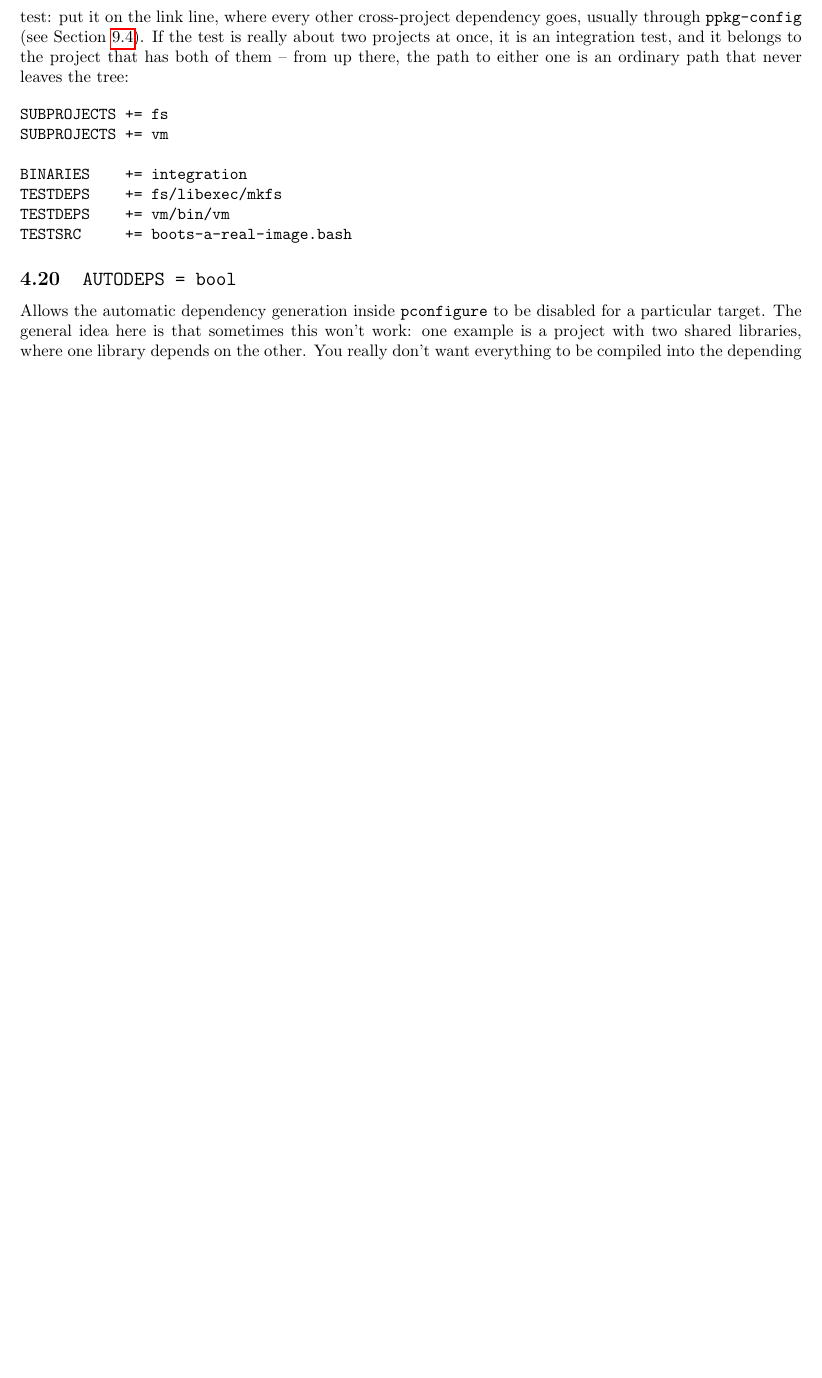
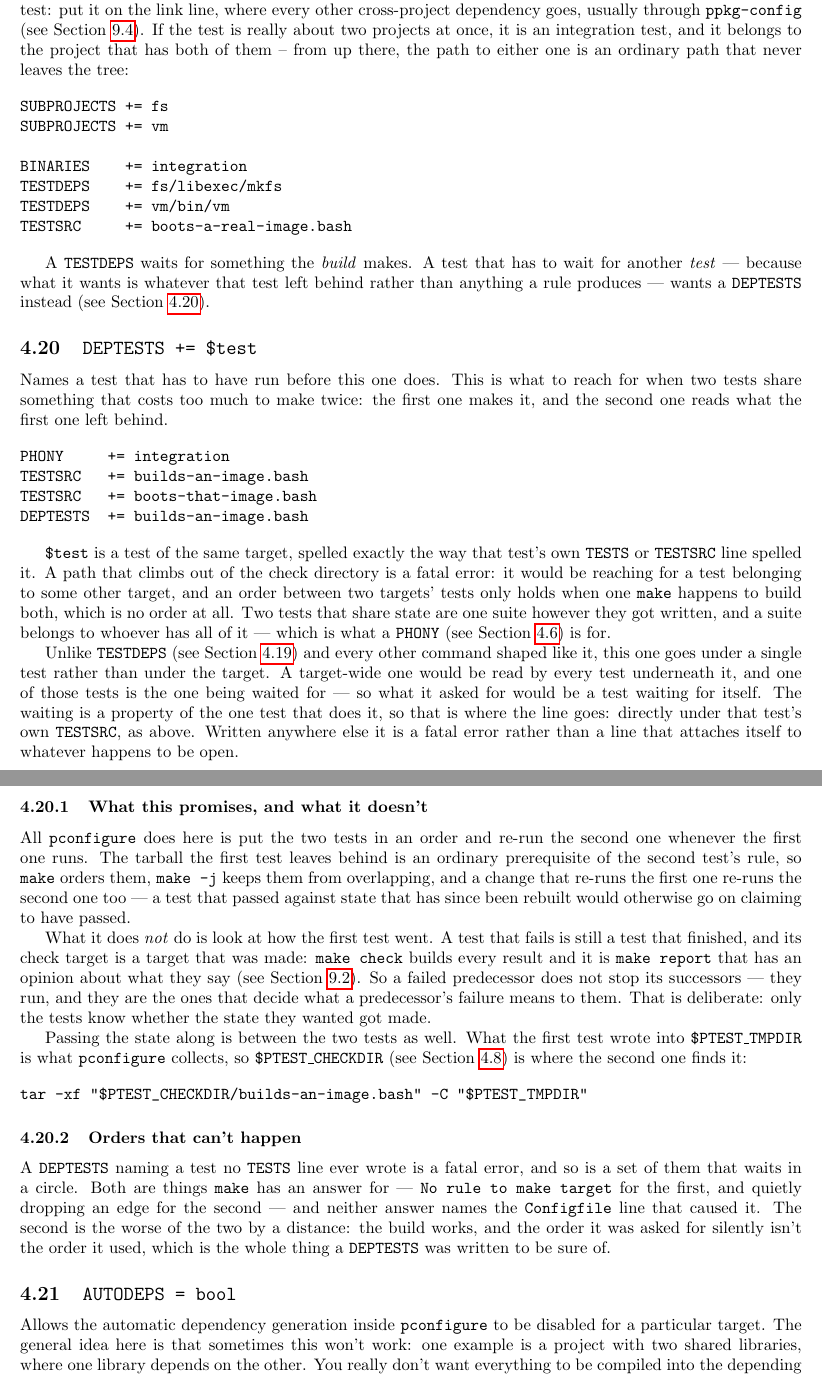
Before and after one commit to palmer-dabbelt/pconfigure, a LaTeX document (doc/pconfigure.tex): part of page 14 of 29 before the commit and two parts of pages 14 and 15 of 30 after it, the two joined at a grey line, cut so that both start at the same text, the shorter picture padded with empty space. Compiled offline with pdfLaTeX.

Commit message:
doc: Document DEPTESTS and PTEST_CHECKDIR
Writes up what a DEPTESTS orders, what it deliberately doesn't promise
-- it never looks at whether the test it waited for passed -- and why
it goes under a single test rather than under the target the way a
TESTDEPS does.  Also the two orders it refuses, and $PTEST_CHECKDIR,
which is how the waiting test actually reads what it waited for.

TESTDEPS gets a pointer to it, since "wait for something the build
makes" and "wait for something another test makes" are next to each
other in the manual and next to each other in whatever somebody is
trying to write.

Assisted-by: Claude Opus 5 <noreply@anthropic.com>
Signed-off-by: Palmer Dabbelt <palmer@dabbelt.com>

```diff
--- a/doc/pconfigure.tex
+++ b/doc/pconfigure.tex
@@ -910,6 +921,85 @@ TESTDEPS    += vm/bin/vm
 TESTSRC     += boots-a-real-image.bash
 \end{verbatim}
 
+A \texttt{TESTDEPS} waits for something the \textit{build} makes.  A
+test that has to wait for another \textit{test} --- because what it
+wants is whatever that test left behind rather than anything a rule
+produces --- wants a \texttt{DEPTESTS} instead (see
+Section~\ref{cmd:deptests}).
+
+\subsection{\texttt{DEPTESTS += \$test} \label{cmd:deptests}}
+
+Names a test that has to have run before this one does.  This is what
+to reach for when two tests share something that costs too much to
+make twice: the first one makes it, and the second one reads what the
+first one left behind.
+
+\begin{verbatim}
+PHONY     += integration
+TESTSRC   += builds-an-image.bash
+TESTSRC   += boots-that-image.bash
+DEPTESTS  += builds-an-image.bash
+\end{verbatim}
+
+\texttt{\$test} is a test of the same target, spelled exactly the way
+that test's own \texttt{TESTS} or \texttt{TESTSRC} line spelled it.  A
+path that climbs out of the check directory is a fatal error: it would
+be reaching for a test belonging to some other target, and an order
+between two targets' tests only holds when one \texttt{make} happens to
+build both, which is no order at all.  Two tests that share state are
+one suite however they got written, and a suite belongs to whoever has
+all of it --- which is what a \texttt{PHONY} (see
+Section~\ref{cmd:phony}) is for.
+
+Unlike \texttt{TESTDEPS} (see Section~\ref{cmd:testdeps}) and every
+other command shaped like it, this one goes under a single test rather
+than under the target.  A target-wide one would be read by every test
+underneath it, and one of those tests is the one being waited for ---
+so what it asked for would be a test waiting for itself.  The waiting
+is a property of the one test that does it, so that is where the line
+goes: directly under that test's own \texttt{TESTSRC}, as above.
+Written anywhere else it is a fatal error rather than a line that
+attaches itself to whatever happens to be open.
+
+\subsubsection{What this promises, and what it doesn't}
+
+All \pconfigure\ does here is put the two tests in an order and re-run
+the second one whenever the first one runs.  The tarball the first
+test leaves behind is an ordinary prerequisite of the second test's
+rule, so \texttt{make} orders them, \texttt{make -j} keeps them from
+overlapping, and a change that re-runs the first one re-runs the
+second one too --- a test that passed against state that has since
+been rebuilt would otherwise go on claiming to have passed.
+
+What it does \textit{not} do is look at how the first test went.  A
+test that fails is still a test that finished, and its check target is
+a target that was made: \texttt{make check} builds every result and it
+is \texttt{make report} that has an opinion about what they say (see
+Section~\ref{prog:ptest}).  So a failed predecessor does not stop its
+successors --- they run, and they are the ones that decide what a
+predecessor's failure means to them.  That is deliberate: only the
+tests know whether the state they wanted got made.
+
+Passing the state along is between the two tests as well.  What the
+first test wrote into \texttt{\$PTEST\_TMPDIR} is what \pconfigure\
+collects, so \texttt{\$PTEST\_CHECKDIR} (see Section~\ref{cmd:tests})
+is where the second one finds it:
+
+\begin{verbatim}
+tar -xf "$PTEST_CHECKDIR/builds-an-image.bash" -C "$PTEST_TMPDIR"
+\end{verbatim}
+
+\subsubsection{Orders that can't happen}
+
+A \texttt{DEPTESTS} naming a test no \texttt{TESTS} line ever wrote is
+a fatal error, and so is a set of them that waits in a circle.  Both
+are things \texttt{make} has an answer for --- \texttt{No rule to make
+target} for the first, and quietly dropping an edge for the second ---
+and neither answer names the \texttt{Configfile} line that caused it.
+The second is the worse of the two by a distance: the build works, and
+the order it was asked for silently isn't the order it used, which is
+the whole thing a \texttt{DEPTESTS} was written to be sure of.
+
 \subsection{\texttt{AUTODEPS = bool} \label{cmd:autodeps}}
 
 Allows the automatic dependency generation inside \texttt{pconfigure}
```
Also changed, not shown: doc/pconfigure.tex (11 more changed lines).
